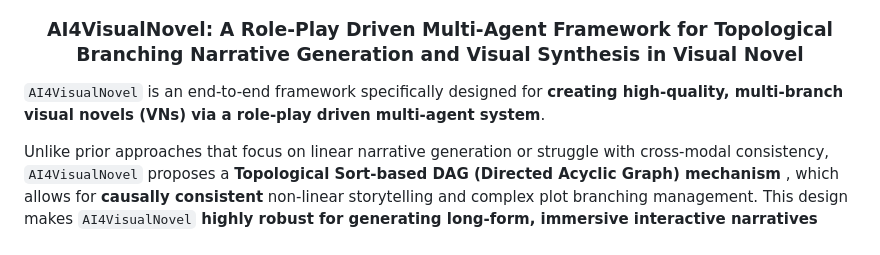
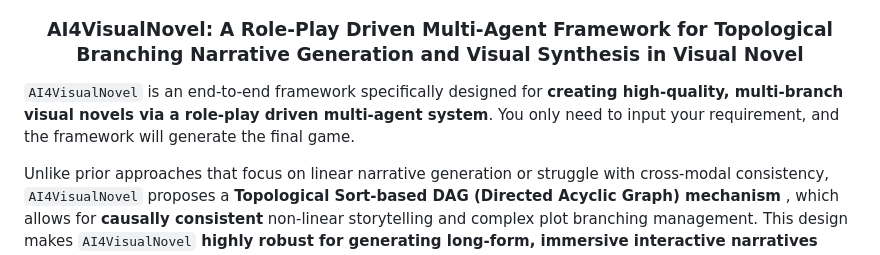
Before and after one commit to ttsmallHot/AI4VisualNovel, a Markdown page: README.md, the part around the change. GitHub-like rendering.

Commit message:
v1.0: Initial version of AI4VisualNovel

```diff
--- a/README.md
+++ b/README.md
@@ -7,7 +7,8 @@ Topological Branching Narrative Generation and Visual Synthesis in Visual
 Novel</b>
 </h3>
 
-`AI4VisualNovel` is an end-to-end framework specifically designed for **creating high-quality, multi-branch visual novels (VNs) via a role-play driven multi-agent system**.
+`AI4VisualNovel` is an end-to-end framework specifically designed for **creating high-quality, multi-branch visual novels via a role-play driven multi-agent system**.
+You only need to input your requirement, and the framework will generate the final game.
 
 Unlike prior approaches that focus on linear narrative generation or struggle with cross-modal consistency, `AI4VisualNovel` proposes a **Topological Sort-based DAG (Directed Acyclic Graph) mechanism** , which allows for **causally consistent** non-linear storytelling and complex plot branching management. This design makes `AI4VisualNovel` **highly robust for generating long-form, immersive interactive narratives** where player choices genuinely impact the story direction.
 
```
